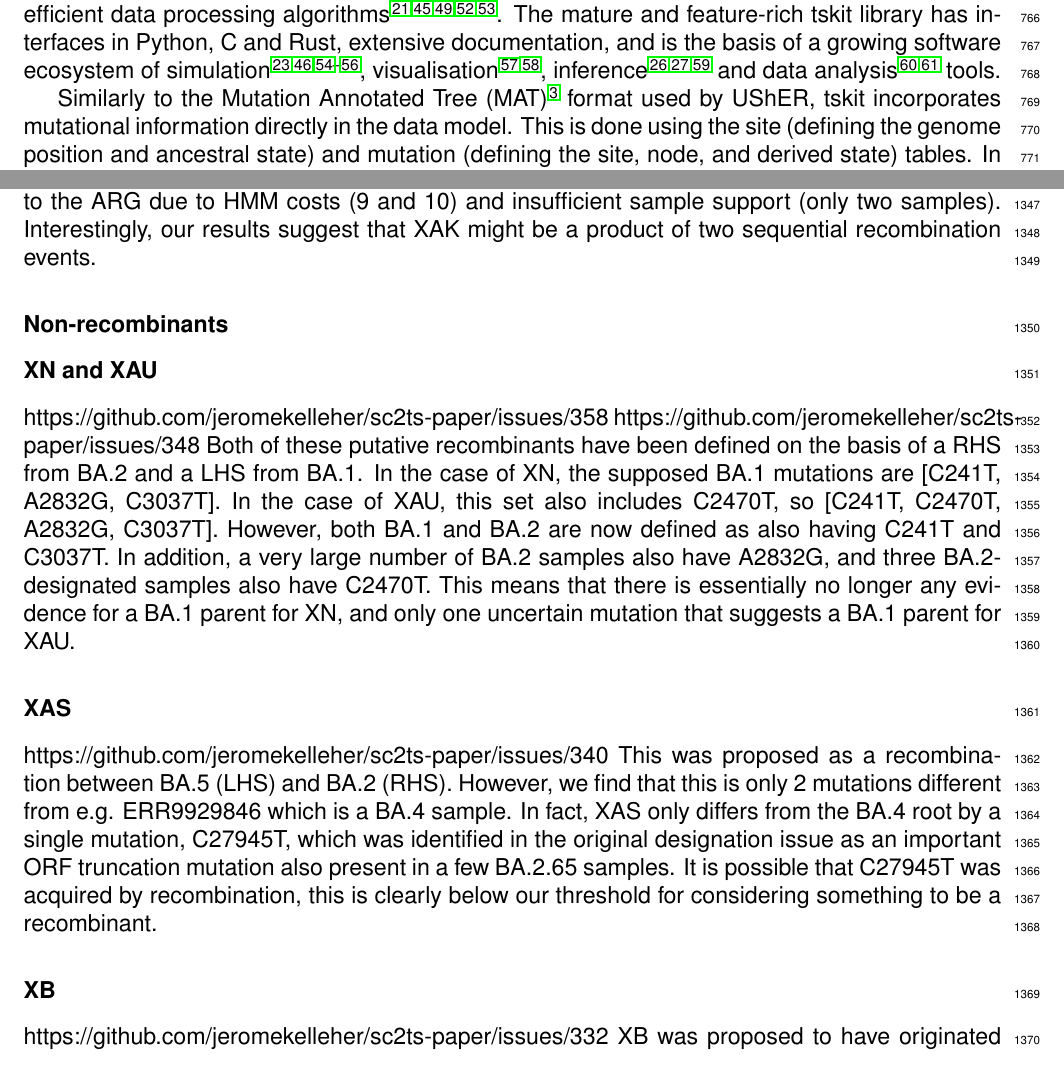
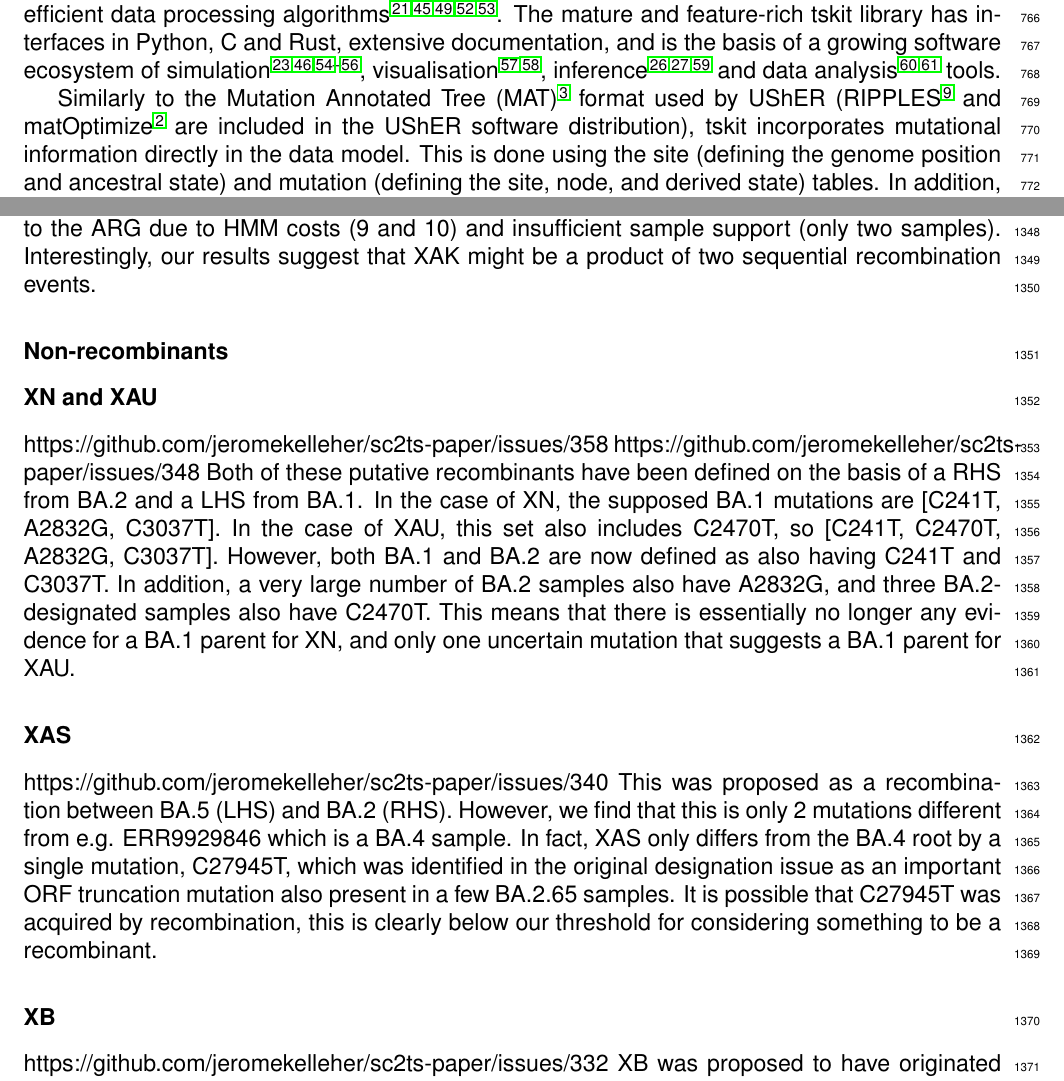
Before and after one commit to jeromekelleher/sc2ts-paper, a LaTeX document (latex/main.tex): two parts of pages 22 and 37 of 57, joined at a grey line, cut so that both start at the same text. Compiled offline with pdfLaTeX.

Commit message:
Update to clarify who uses MAT

```diff
--- a/latex/main.tex
+++ b/latex/main.tex
@@ -1307,7 +1307,9 @@ and data analysis~\cite{Fan2022,Nowbandegani2023extremely}
 tools.
 
 Similarly to the Mutation Annotated Tree (MAT)~\cite{McBroome2021} format used
-by UShER, tskit incorporates mutational information directly in the data
+by UShER (RIPPLES~\cite{Turakhia2022} and matOptimize~\cite{DeMaio2023} are
+included in the UShER software distribution),
+tskit incorporates mutational information directly in the data
 model. This is done using the site (defining the genome position and
 ancestral state) and mutation (defining the site, node, and derived state)
 tables. In addition, tskit provides a flexible system for attaching metadata
```
